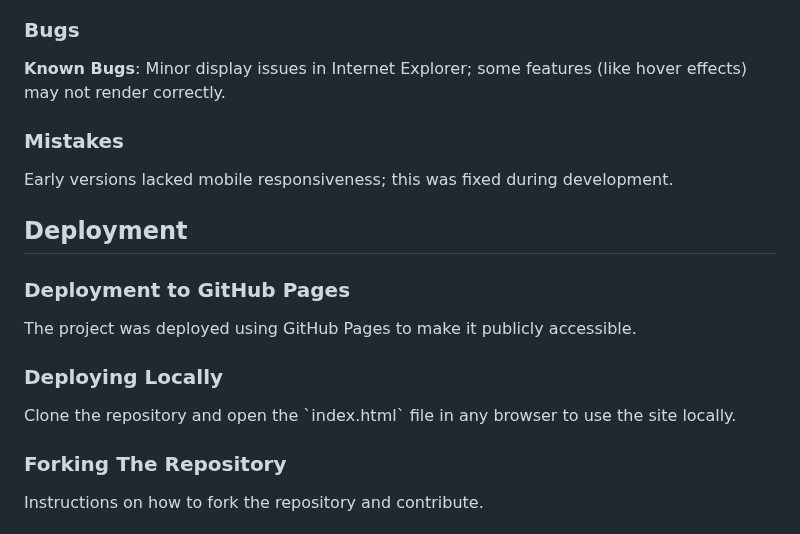
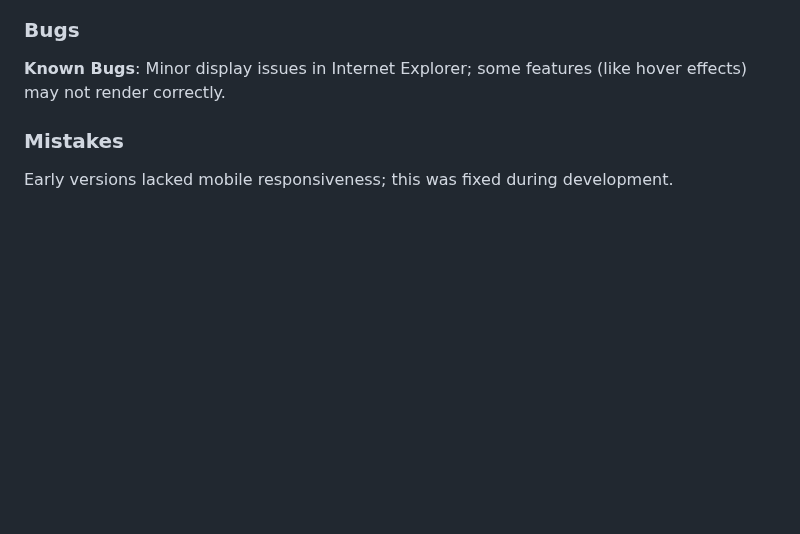
Before and after one commit to lukeromburgh/invoiceGenerator, a Markdown page: README.md, the part around one of its changes. Drawn GitHub-style; blank space fills up the shorter version.

```diff
--- a/README.md
+++ b/README.md
@@ -946,18 +946,3 @@ unconventional way.
   development.
 </p>
 
-<h2>Deployment</h2>
-<h3>Deployment to GitHub Pages</h3>
-<p>
-  The project was deployed using GitHub Pages to make it publicly accessible.
-</p>
-
-<h3>Deploying Locally</h3>
-<p>
-  Clone the repository and open the `index.html` file in any browser to use the
-  site locally.
-</p>
-
-<h3>Forking The Repository</h3>
-<p>Instructions on how to fork the repository and contribute.</p>
-
```
Also changed, not shown: other parts of README.md (+3 -24 lines).
